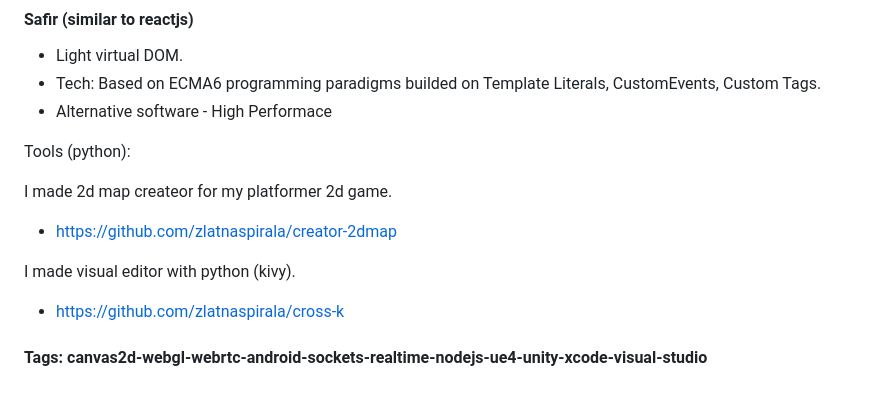
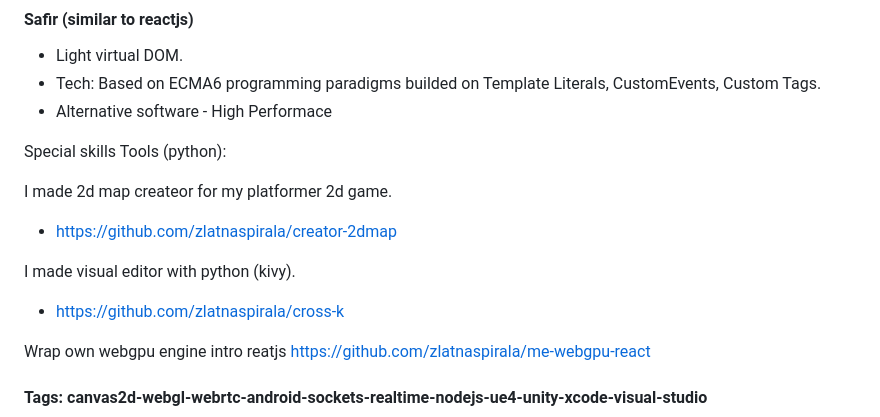
Before and after one commit to zlatnaspirala/zlatnaspirala, a Markdown page: README.md, the part around the change. Drawn GitHub-style; blank space fills up the shorter version.

```diff
--- a/README.md
+++ b/README.md
@@ -73,7 +73,7 @@ Demos: https://maximumroulette.com/apps/matrix-engine/examples-build.html
  - Alternative software - High Performace
 
 
-Tools (python):
+Special skills Tools (python):
 
 I made 2d map createor for my platformer 2d game.
  - https://github.com/zlatnaspirala/creator-2dmap
@@ -81,6 +81,8 @@ I made 2d map createor for my platformer 2d game.
  I made visual editor with python (kivy).
   - https://github.com/zlatnaspirala/cross-k
 
+ Wrap own webgpu engine intro reatjs
+  https://github.com/zlatnaspirala/me-webgpu-react
 
 
 #### Tags: canvas2d-webgl-webrtc-android-sockets-realtime-nodejs-ue4-unity-xcode-visual-studio
```
